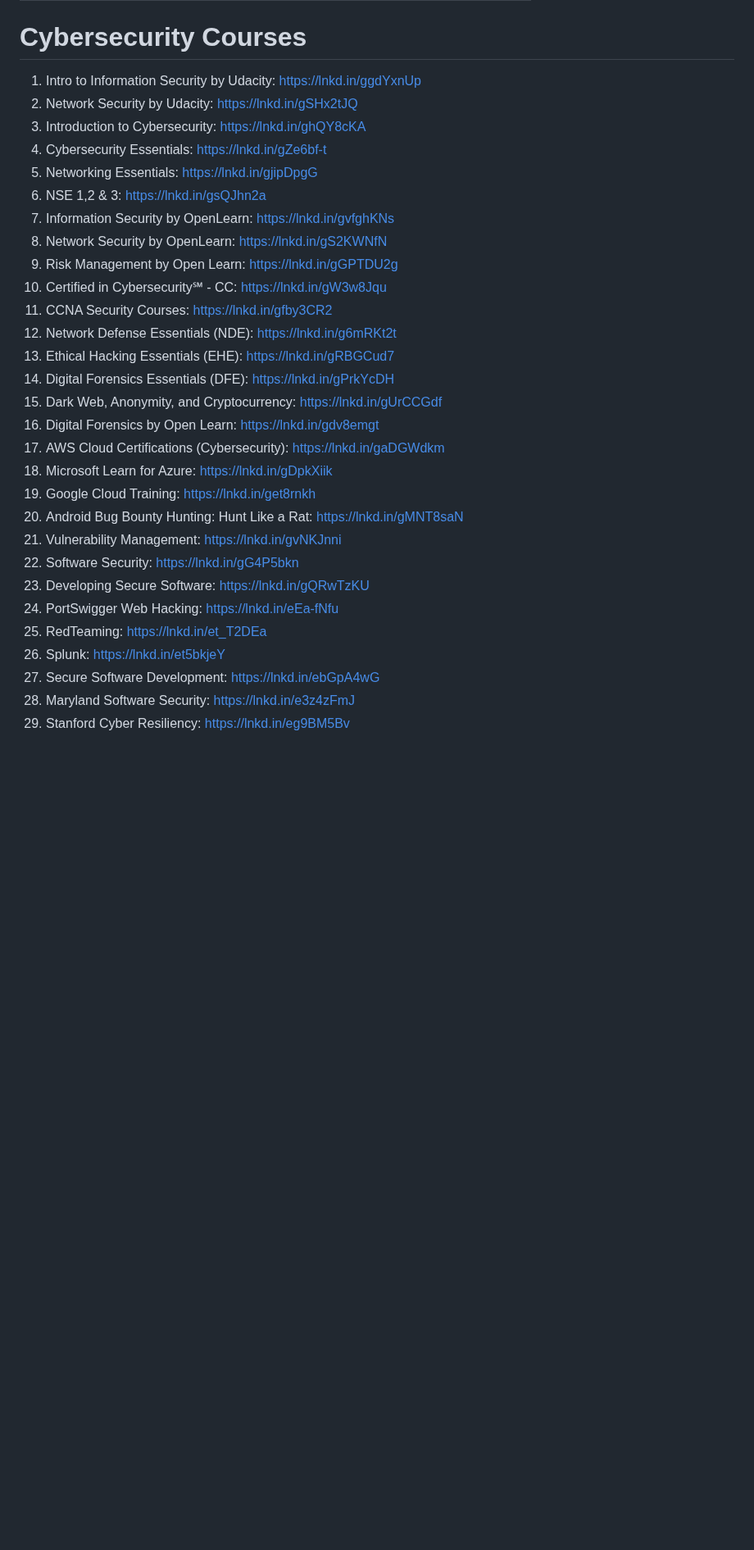
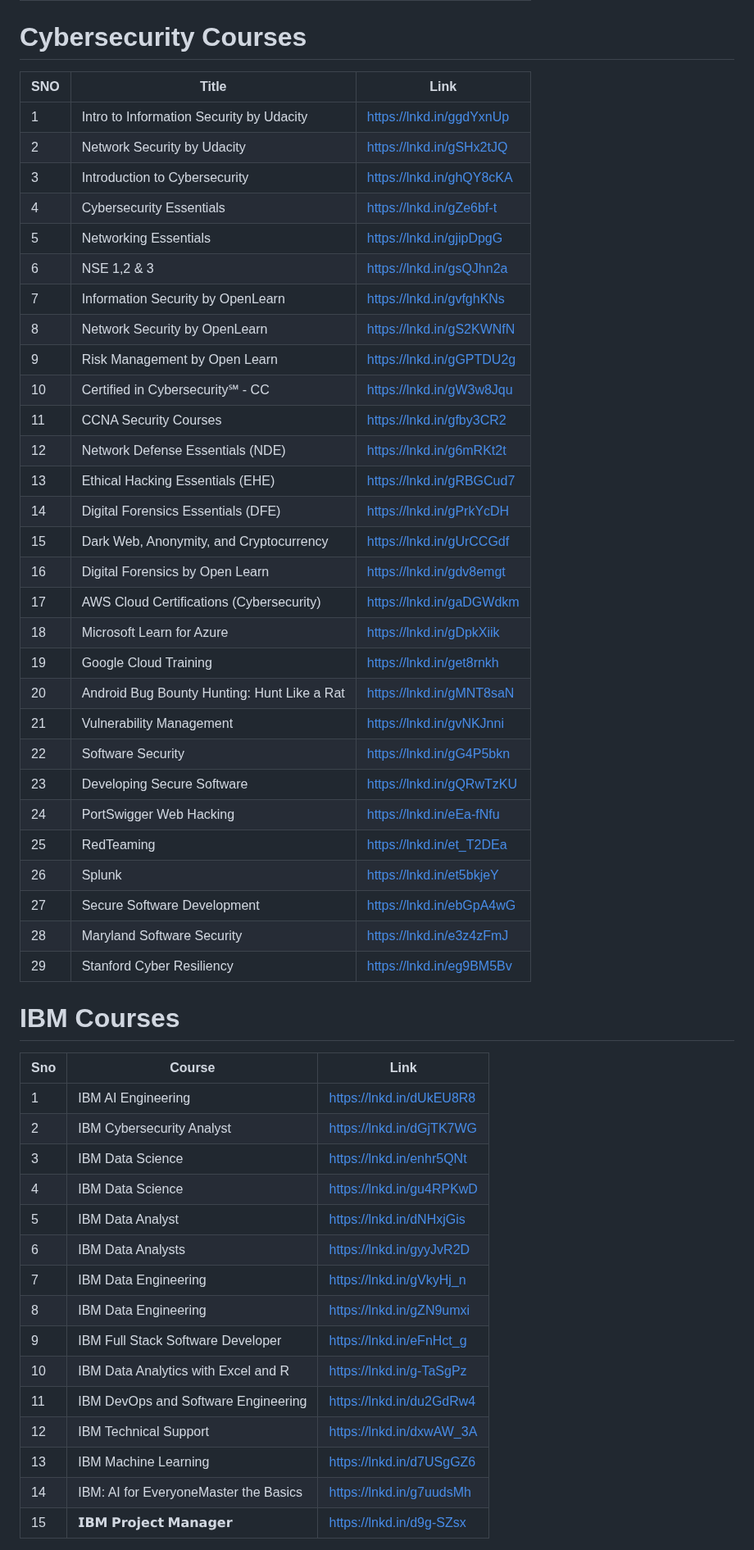
Before and after one commit to prembadri/FreeForCode, a Markdown page: Courses/Cources.md, the part around one of its changes. Shown at 82% size. Rendered like a GitHub page; blank space fills up the shorter version.

Commit message:
Code check in for adding links

```diff
--- a/Courses/Cources.md
+++ b/Courses/Cources.md
@@ -29,32 +29,54 @@
 |25|Machine Learning Specialization|https://lnkd.in/e4RrE_Xb
 
 # Cybersecurity Courses
-1. Intro to Information Security by Udacity: https://lnkd.in/ggdYxnUp
-2. Network Security by Udacity: https://lnkd.in/gSHx2tJQ
-3. Introduction to Cybersecurity: https://lnkd.in/ghQY8cKA
-4. Cybersecurity Essentials: https://lnkd.in/gZe6bf-t
-5. Networking Essentials: https://lnkd.in/gjipDpgG
-6. NSE 1,2 & 3: https://lnkd.in/gsQJhn2a
-7. Information Security by OpenLearn: https://lnkd.in/gvfghKNs
-8. Network Security by OpenLearn: https://lnkd.in/gS2KWNfN
-9. Risk Management by Open Learn: https://lnkd.in/gGPTDU2g
-10. Certified in Cybersecurity℠ - CC: https://lnkd.in/gW3w8Jqu
-11. CCNA Security Courses: https://lnkd.in/gfby3CR2
-12. Network Defense Essentials (NDE): https://lnkd.in/g6mRKt2t
-13. Ethical Hacking Essentials (EHE): https://lnkd.in/gRBGCud7
-14. Digital Forensics Essentials (DFE): https://lnkd.in/gPrkYcDH
-15. Dark Web, Anonymity, and Cryptocurrency: https://lnkd.in/gUrCCGdf
-16. Digital Forensics by Open Learn: https://lnkd.in/gdv8emgt
-17. AWS Cloud Certifications (Cybersecurity): https://lnkd.in/gaDGWdkm
-18. Microsoft Learn for Azure: https://lnkd.in/gDpkXiik
-19. Google Cloud Training: https://lnkd.in/get8rnkh
-20. Android Bug Bounty Hunting: Hunt Like a Rat: https://lnkd.in/gMNT8saN
-21. Vulnerability Management: https://lnkd.in/gvNKJnni
-22. Software Security: https://lnkd.in/gG4P5bkn
-23. Developing Secure Software: https://lnkd.in/gQRwTzKU
-24. PortSwigger Web Hacking: https://lnkd.in/eEa-fNfu
-25. RedTeaming: https://lnkd.in/et_T2DEa
-26. Splunk: https://lnkd.in/et5bkjeY
-27. Secure Software Development: https://lnkd.in/ebGpA4wG
-28. Maryland Software Security: https://lnkd.in/e3z4zFmJ
-29. Stanford Cyber Resiliency: https://lnkd.in/eg9BM5Bv
+|SNO|Title|Link|
+|--|--|--|
+|1|Intro to Information Security by Udacity|https://lnkd.in/ggdYxnUp|
+|2|Network Security by Udacity|https://lnkd.in/gSHx2tJQ|
+|3|Introduction to Cybersecurity|https://lnkd.in/ghQY8cKA|
+|4|Cybersecurity Essentials|https://lnkd.in/gZe6bf-t|
+|5|Networking Essentials|https://lnkd.in/gjipDpgG|
+|6|NSE 1,2 & 3|https://lnkd.in/gsQJhn2a|
+|7|Information Security by OpenLearn|https://lnkd.in/gvfghKNs|
+|8|Network Security by OpenLearn|https://lnkd.in/gS2KWNfN|
+|9|Risk Management by Open Learn|https://lnkd.in/gGPTDU2g|
+|10|Certified in Cybersecurity℠ - CC|https://lnkd.in/gW3w8Jqu|
+|11|CCNA Security Courses|https://lnkd.in/gfby3CR2|
+|12|Network Defense Essentials (NDE)|https://lnkd.in/g6mRKt2t|
+|13|Ethical Hacking Essentials (EHE)|https://lnkd.in/gRBGCud7|
+|14|Digital Forensics Essentials (DFE)|https://lnkd.in/gPrkYcDH|
+|15|Dark Web, Anonymity, and Cryptocurrency|https://lnkd.in/gUrCCGdf|
+|16|Digital Forensics by Open Learn|https://lnkd.in/gdv8emgt|
+|17|AWS Cloud Certifications (Cybersecurity)|https://lnkd.in/gaDGWdkm|
+|18|Microsoft Learn for Azure|https://lnkd.in/gDpkXiik|
+|19|Google Cloud Training|https://lnkd.in/get8rnkh|
+|20|Android Bug Bounty Hunting: Hunt Like a Rat|https://lnkd.in/gMNT8saN|
+|21|Vulnerability Management|https://lnkd.in/gvNKJnni|
+|22|Software Security|https://lnkd.in/gG4P5bkn|
+|23|Developing Secure Software|https://lnkd.in/gQRwTzKU|
+|24|PortSwigger Web Hacking|https://lnkd.in/eEa-fNfu|
+|25|RedTeaming|https://lnkd.in/et_T2DEa|
+|26|Splunk|https://lnkd.in/et5bkjeY|
+|27|Secure Software Development|https://lnkd.in/ebGpA4wG|
+|28|Maryland Software Security|https://lnkd.in/e3z4zFmJ|
+|29|Stanford Cyber Resiliency|https://lnkd.in/eg9BM5Bv|
+
+# IBM Courses
+|Sno|Course|Link|
+|--|--|--|
+|1| IBM AI Engineering|https://lnkd.in/dUkEU8R8|
+|2| IBM Cybersecurity Analyst|https://lnkd.in/dGjTK7WG|
+|3| IBM Data Science|https://lnkd.in/enhr5QNt|
+|4| IBM Data Science|https://lnkd.in/gu4RPKwD|
+|5| IBM Data Analyst|https://lnkd.in/dNHxjGis|
+|6| IBM Data Analysts|https://lnkd.in/gyyJvR2D|
+|7| IBM Data Engineering|https://lnkd.in/gVkyHj_n|
+|8| IBM Data Engineering|https://lnkd.in/gZN9umxi|
+|9| IBM Full Stack Software Developer|https://lnkd.in/eFnHct_g|
+|10| IBM Data Analytics with Excel and R|https://lnkd.in/g-TaSgPz|
+|11| IBM DevOps and Software Engineering|https://lnkd.in/du2GdRw4|
+|12| IBM Technical Support|https://lnkd.in/dxwAW_3A|
+|13| IBM Machine Learning|https://lnkd.in/d7USgGZ6|
+|14| IBM: AI for EveryoneMaster the Basics|https://lnkd.in/g7uudsMh|
+|15| 𝗜𝗕𝗠 𝗣𝗿𝗼𝗷𝗲𝗰𝘁 𝗠𝗮𝗻𝗮𝗴𝗲𝗿|https://lnkd.in/d9g-SZsx|
+
```
Also changed, not shown: other parts of Courses/Cources.md (+53 -66 lines).
